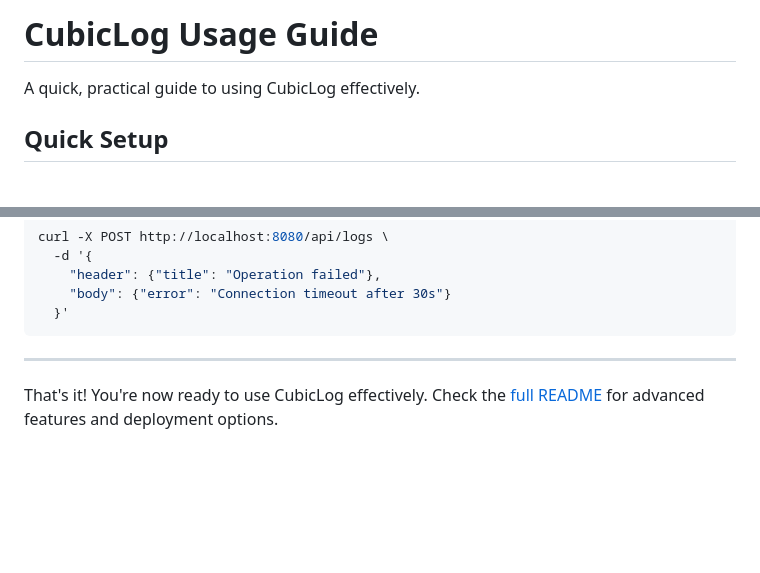
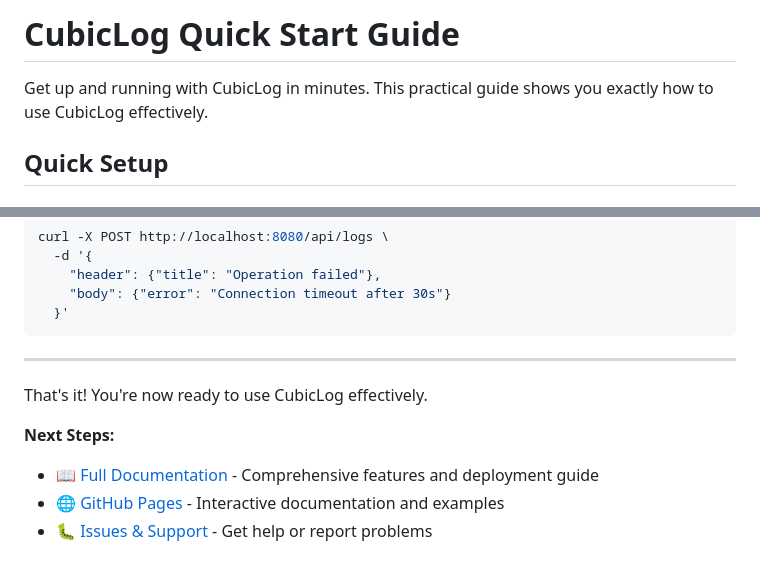
Before and after one commit to mendexio/CubicLog, a Markdown page: QUICKSTART.md, 2 parts joined by grey strips. Drawn GitHub-style; blank space fills up the shorter version.

Commit message:
Rename USAGE.md to QUICKSTART.md for GitHub recognition
- QUICKSTART.md is a GitHub-recognized documentation file
- Updated title and enhanced next steps section
- Maintains same practical, example-driven content
- Better discoverability in GitHub repository interface

```diff
--- a/USAGE.md
+++ b/QUICKSTART.md
@@ -1,6 +1,6 @@
-# CubicLog Usage Guide
+# CubicLog Quick Start Guide
 
-A quick, practical guide to using CubicLog effectively.
+Get up and running with CubicLog in minutes. This practical guide shows you exactly how to use CubicLog effectively.
 
 ## Quick Setup
 
@@ -449,4 +449,9 @@ curl -X POST http://localhost:8080/api/logs \
 
 ---
 
-That's it! You're now ready to use CubicLog effectively. Check the [full README](README.md) for advanced features and deployment options.
+That's it! You're now ready to use CubicLog effectively.
+
+**Next Steps:**
+- 📖 [Full Documentation](README.md) - Comprehensive features and deployment guide
+- 🌐 [GitHub Pages](https://mendexio.github.io/CubicLog/) - Interactive documentation and examples
+- 🐛 [Issues & Support](https://github.com/mendexio/CubicLog/issues) - Get help or report problems
```
